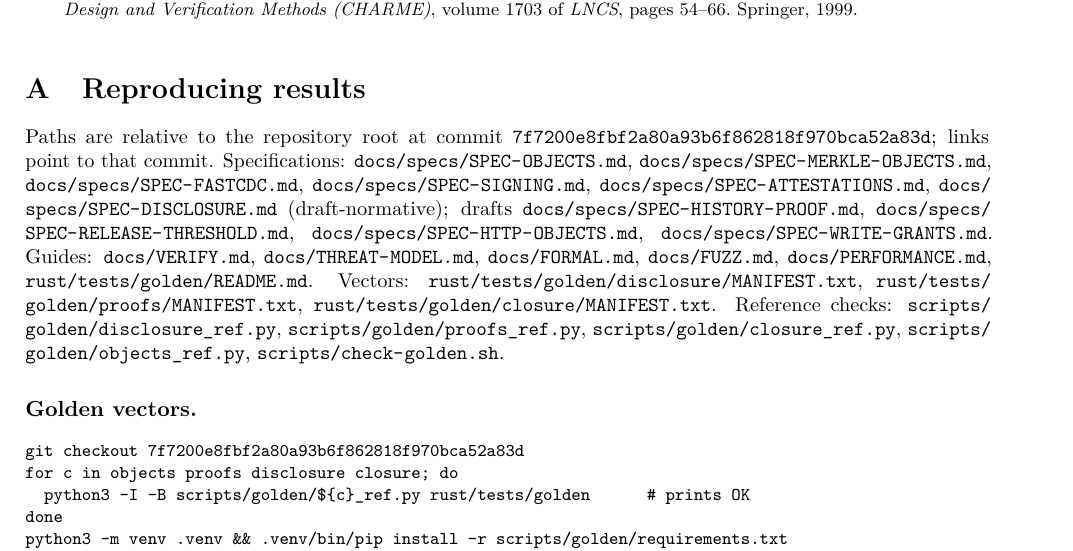
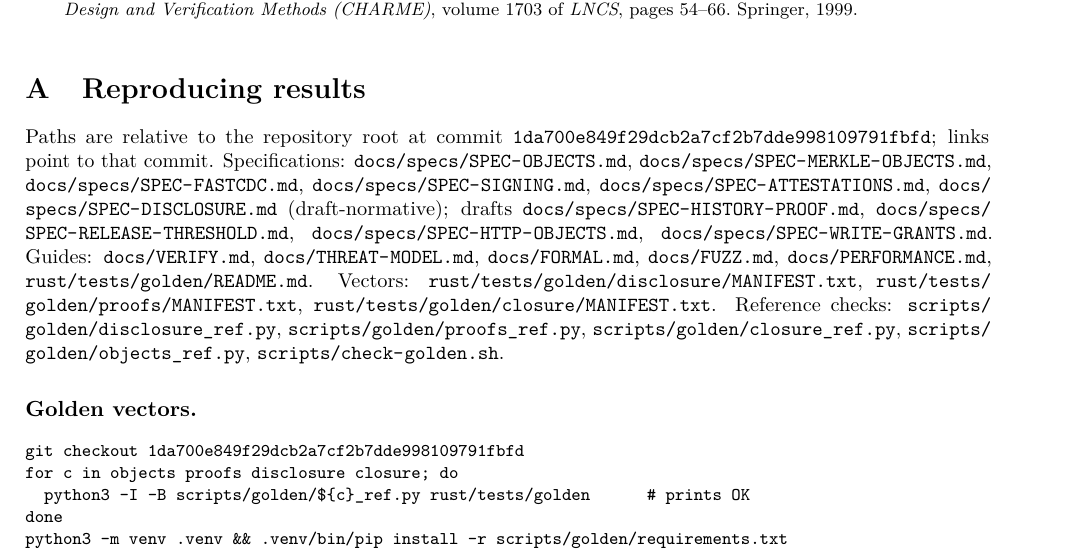
Before and after one commit to officialunofficial/kit, a LaTeX paper (docs/paper/kit-whitepaper.tex): part of page 14 of 14, cut so that both start at the same text. Compiled offline with pdfLaTeX.

Commit message:
docs(paper): pin repository links to the current docs commit
The links named a commit that is no longer on this branch. They now
name the commit that carries the corrected VERIFY and THREAT-MODEL
text the paper cites.

```diff
--- a/docs/paper/kit-whitepaper.tex
+++ b/docs/paper/kit-whitepaper.tex
@@ -45,7 +45,7 @@
 \newcommand{\cc}{\mathbin{\|}}
 \newcommand{\str}[1]{\texttt{"\romannumeral-`0#1"}}
 \newcommand{\bytes}[1]{\texttt{\romannumeral-`0#1}}
-\newcommand{\sha}{7f7200e8fbf2a80a93b6f862818f970bca52a83d}
+\newcommand{\sha}{1da700e849f29dcb2a7cf2b7dde998109791fbfd}
 \newcommand{\repo}[1]{\href{https://github.com/officialunofficial/kit/blob/\sha/#1}{\expandafter\nolinkurl\expandafter{\romannumeral-`0#1}}}
 
 \title{\kit: An Offline-Verifiable Repository}
@@ -1068,7 +1068,7 @@ Guides: \repo{docs/VERIFY.md}, \repo{docs/THREAT-MODEL.md},
 
 \paragraph{Golden vectors.}
 \begin{Verbatim}[fontsize=\footnotesize]
-git checkout 7f7200e8fbf2a80a93b6f862818f970bca52a83d
+git checkout 1da700e849f29dcb2a7cf2b7dde998109791fbfd
 for c in objects proofs disclosure closure; do
   python3 -I -B scripts/golden/${c}_ref.py rust/tests/golden      # prints OK
 done
```
